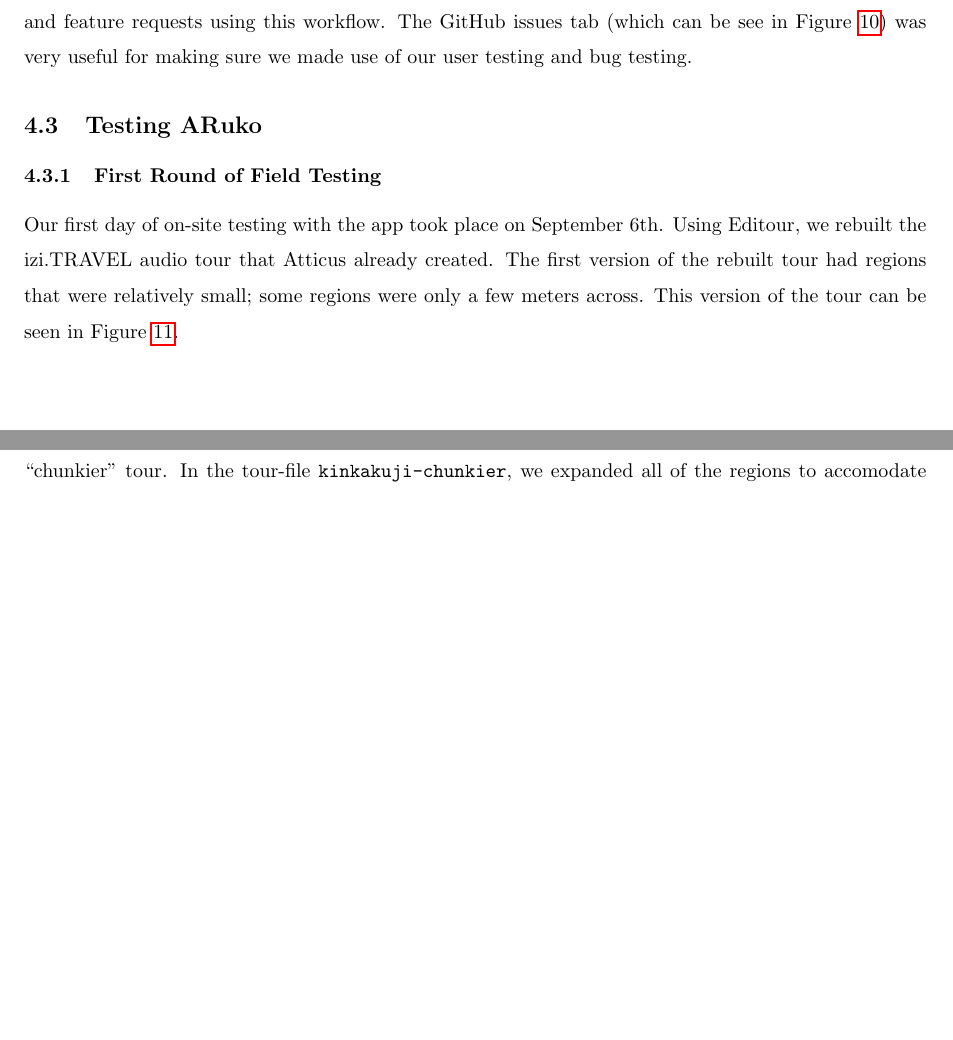
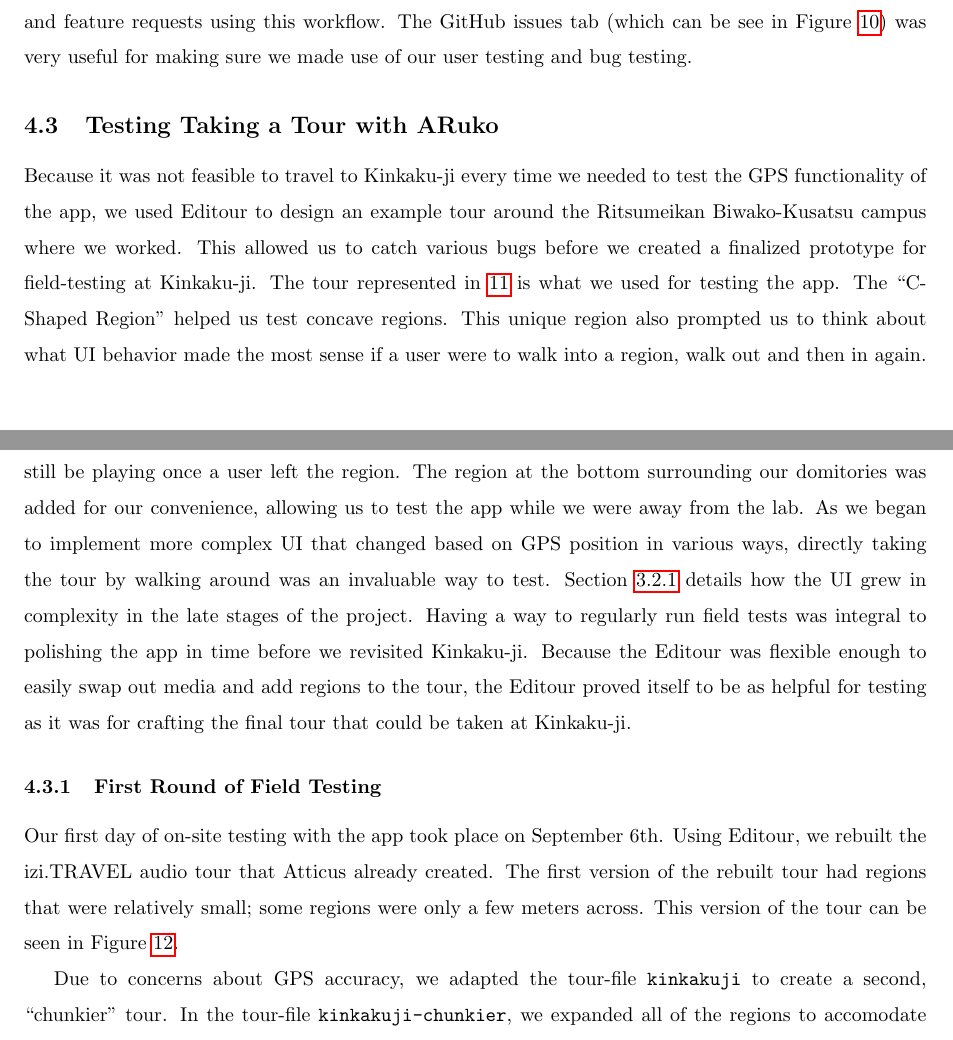
Before and after one commit to jojonium/mqp-paper, a LaTeX paper (paper.tex): two parts of pages 21 and 22 of 30 before the commit and two parts of pages 21 and 22 of 31 after it, joined at a grey line, cut so that both start at the same text, the shorter picture padded with empty space. Compiled offline with pdfLaTeX.

Commit message:
another testing section and more figures

```diff
--- a/paper.tex
+++ b/paper.tex
@@ -801,5 +801,26 @@ very useful for making sure we made use of our user testing and bug testing.
 	\label{fig:issuesPageExample}
 \end{figure}
 
-\subsection{Testing ARuko}
+\subsection{Testing Taking a Tour with ARuko}
 \label{sec:testingARuko}
+
+Because it was not feasible to travel to Kinkaku-ji every time we needed to
+test the GPS functionality of the app, we used Editour to design an example
+tour around the Ritsumeikan Biwako-Kusatsu campus where we worked. This allowed
+us to catch various bugs before we created a finalized prototype for
+field-testing at Kinkaku-ji. The tour represented in \ref{fig:ritsuTour} is
+what we used for testing the app. The ``C-Shaped Region'' helped us test
+concave regions. This unique region also prompted us to think about what UI
+behavior made the most sense if a user were to walk into a region, walk out and
+then in again. We decided that it was awkward if the audio restarted upon
+re-entering a region, since the audio would still be playing once a user left
+the region. The region at the bottom surrounding our domitories was added for
+our convenience, allowing us to test the app while we were away from the lab.
+As we began to implement more complex UI that changed based on GPS position in
+various ways, directly taking the tour by walking around was an invaluable way
+to test. Section~\ref{sec:adobeXdDesign} details how the UI grew in complexity
+in the late stages of the project. Having a way to regularly run field tests
+was integral to polishing the app in time before we revisited Kinkaku-ji.
+Because the Editour was flexible enough to easily swap out media and add
+regions to the tour, the Editour proved itself to be as helpful for testing as
+it was for crafting the final tour that could be taken at Kinkaku-ji.
@@ -806,3 +832,5 @@ very useful for making sure we made use of our user testing and bug testing.
+	\label{fig:ritsuTour}
+\end{figure}
 
 \subsubsection{First Round of Field Testing}
 \label{sec:firstRoundOfFieldTesting}
```
Also changed, not shown: images/ritsu-tour.png (added), paper.tex (5 more changed lines).
